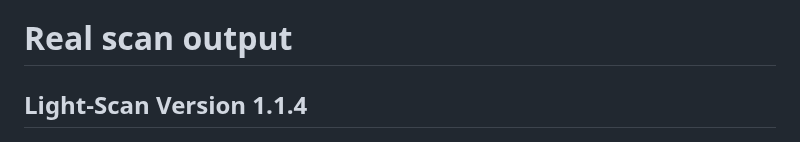
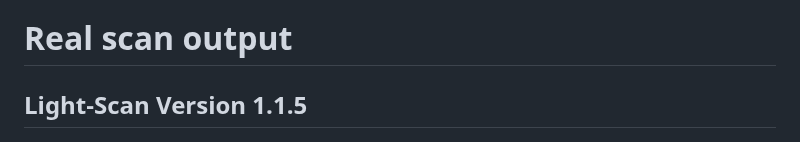
Before and after one commit to adamboulaaz92-jpg/Light-Scan, a Markdown page: README.md, the part around the change. Drawn GitHub-style.

```diff
--- a/README.md
+++ b/README.md
@@ -13,7 +13,7 @@ Lightscan is a powerful, multi-threaded port scanner built with Python and Scapy
 
 
 # Real scan output
-## Light-Scan Version 1.1.4
+## Light-Scan Version 1.1.5
 ![](image/Light-Scan-Result.png)
 
 # Features
```
